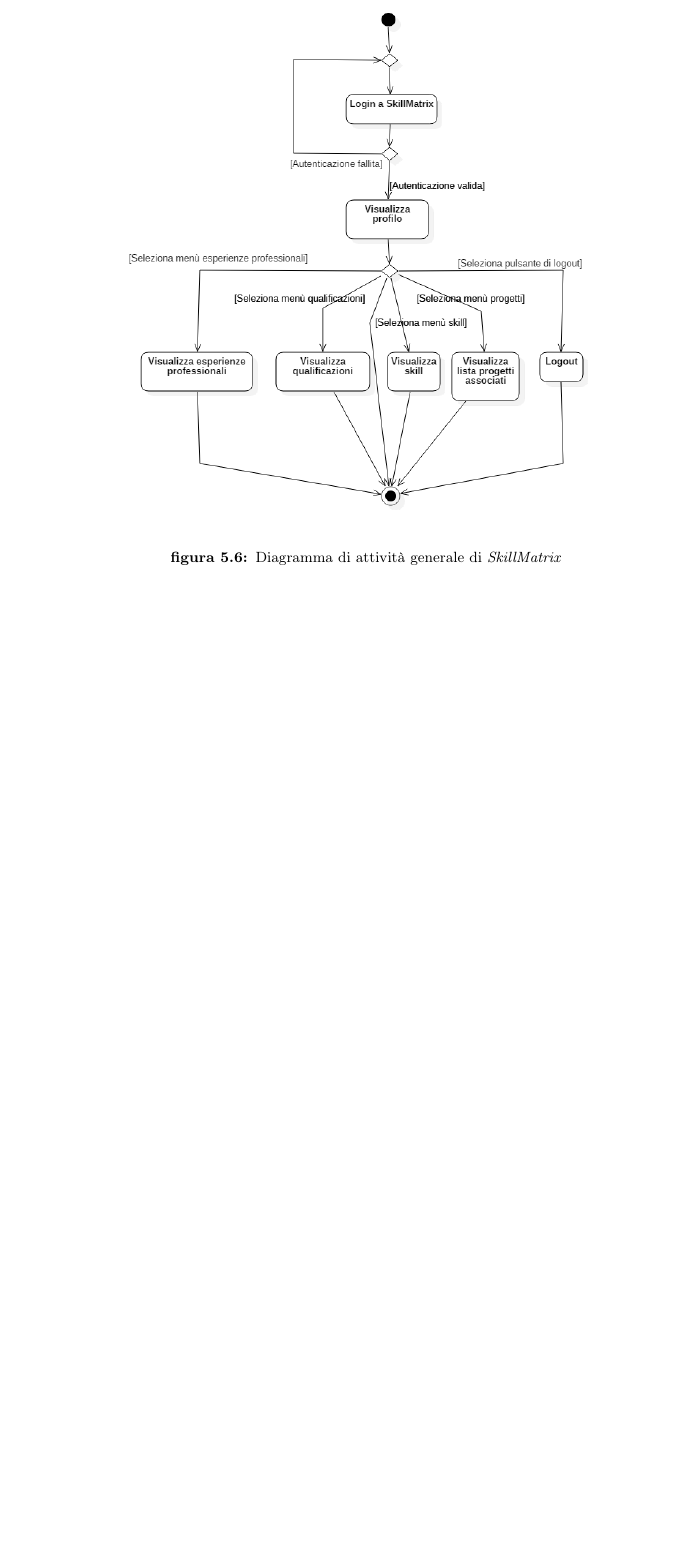
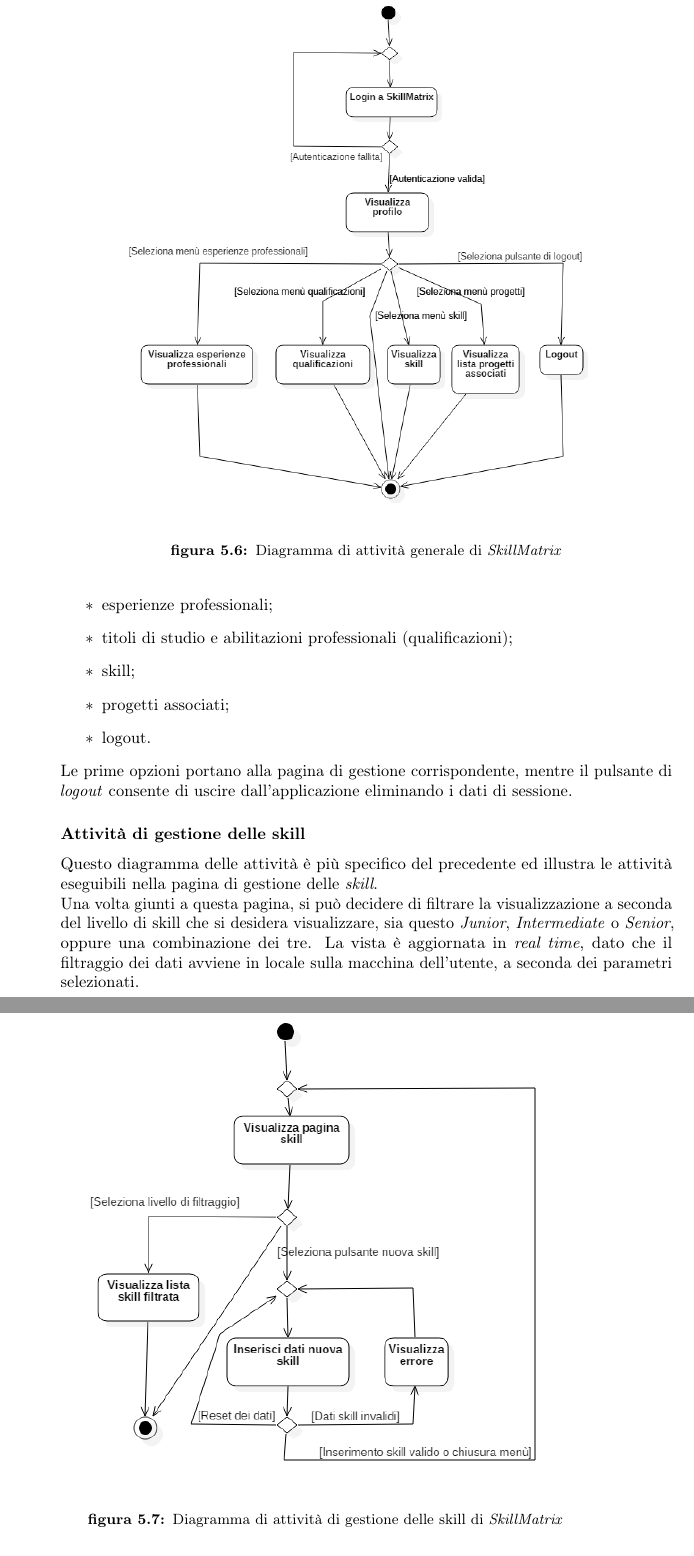
Before and after one commit to msorgato/Tesi_Triennale, a LaTeX thesis (tesi.tex, which reads capitoli/capitolo-5.tex): part of page 58 of 71 before the commit and two parts of pages 58 and 59 of 73 after it, the two joined at a grey line, cut so that both start at the same text, the shorter picture padded with empty space. Compiled offline with pdfLaTeX.

Commit message:
Digrammi di attività fatti e descritti

```diff
--- a/capitoli/capitolo-5.tex
+++ b/capitoli/capitolo-5.tex
@@ -542,8 +542,30 @@ expFactory.getExperiences = function(username) {
 Vado ora ad illustrare i diagrammi di attività delle funzionalità principali di \emph{SkillMatrix}. Tali diagrammi fanno riferimento al linguaggio di modellazione \gls{uml}.
 
 \subsubsection{Attività generali}
-\begin{figure}[H]
+\begin{figure}[!h]
     \centering
     \includegraphics[width=0.8\columnwidth]{usecase/activity_dashboard}
     \caption{Diagramma di attività generale di \emph{SkillMatrix}}
 \end{figure}
+Questo diagramma delle attività rappresenta la visione generale delle operazioni che si possono compiere all'interno dell'applicazione.\\
+Dopo aver effettuato il \emph{login} con successo al sistema, si viene reindirizzati alla pagina del proprio profilo, con i propri dati aggiornati. Ora si può scegliere tra una lista di possibili menù:
+\begin{itemize}
+	\item esperienze professionali;
+	\item titoli di studio e abilitazioni professionali (qualificazioni);
+	\item skill;
+	\item progetti associati;
+	\item logout.
+\end{itemize}
+Le prime opzioni portano alla pagina di gestione corrispondente, mentre il pulsante di \emph{logout} consente di uscire dall'applicazione eliminando i dati di sessione.
+
+\subsubsection{Attività di gestione delle skill}
+\begin{figure}[!h]
+    \centering
+    \includegraphics[width=0.8\columnwidth]{usecase/activity_skill}
+    \caption{Diagramma di attività di gestione delle skill di \emph{SkillMatrix}}
+\end{figure}
+Questo diagramma delle attività è più specifico del precedente ed illustra le attività eseguibili nella pagina di gestione delle \emph{skill}.\\
+Una volta giunti a questa pagina, si può decidere di filtrare la visualizzazione a seconda del livello di skill che si desidera visualizzare, sia questo \emph{Junior}, \emph{Intermediate} o \emph{Senior}, oppure una combinazione dei tre. La vista è aggiornata in \emph{real time}, dato che il filtraggio dei dati avviene in locale sulla macchina dell'utente, a seconda dei parametri selezionati.\\
+Oltre alla visualizzazione, l'utente può inserire una nuova skill nel sistema. Qui, per poter inserire una skill valida, l'utente deve specificare:
+\begin{itemize}
+	\item Area, ad esempio \emph{Java};
```
Also changed, not shown: immagini/usecase/activity_skill.png, capitoli/capitolo-5.tex (6 more changed lines), 1 other file.
